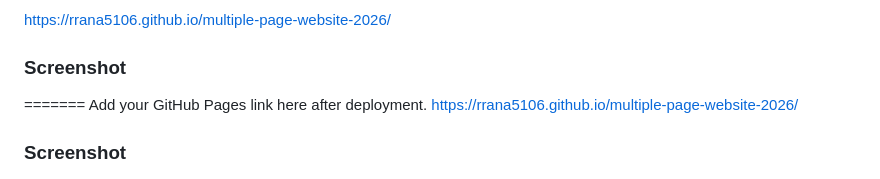
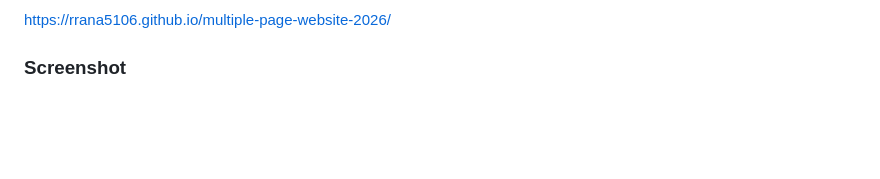
Before and after one commit to rrana5106/multiple-page-website-2026, a Markdown page: README.md, the part around the change. Rendered like a GitHub page; blank space fills up the shorter version.

Commit message:
update the readme remove the one screenshot

```diff
--- a/README.md
+++ b/README.md
@@ -77,14 +77,6 @@ This website can be used as a beginner-friendly multi-page website template for
 https://rrana5106.github.io/multiple-page-website-2026/
 
 ### Screenshot
-
-=======
-Add your GitHub Pages link here after deployment.
-https://rrana5106.github.io/multiple-page-website-2026/
-
-
-### Screenshot
-
 
 ![screenshot](./assets/images/home-page.png)
 ![screenshot](./assets/images/about-page.png)
```
